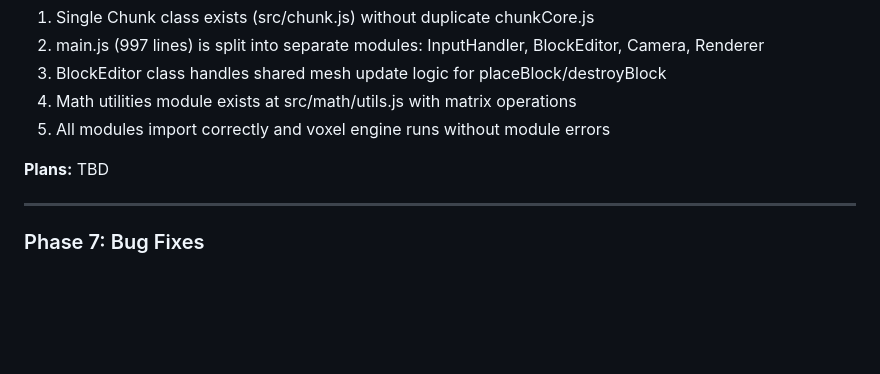
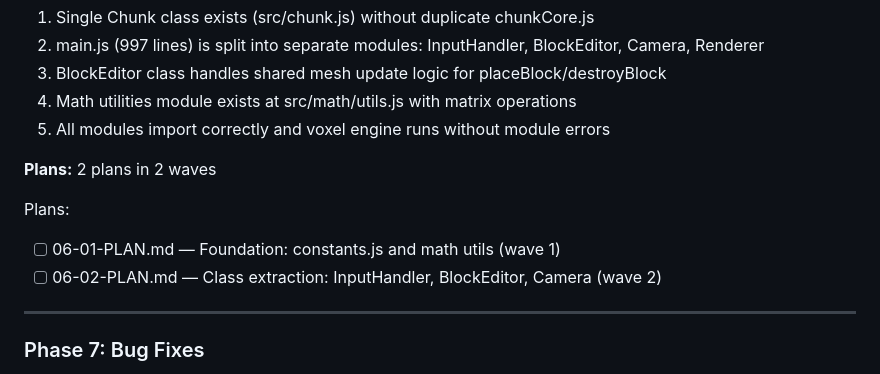
Before and after one commit to Slyklaw/voxx-js, a Markdown page: .planning/ROADMAP.md, the part around the change. GitHub-like rendering; blank space fills up the shorter version.

Commit message:
docs(phase-6): create phase plans for code structure

```diff
--- a/.planning/ROADMAP.md
+++ b/.planning/ROADMAP.md
@@ -137,7 +137,11 @@
 4. Math utilities module exists at src/math/utils.js with matrix operations
 5. All modules import correctly and voxel engine runs without module errors
 
-**Plans:** TBD
+**Plans:** 2 plans in 2 waves
+
+Plans:
+- [ ] 06-01-PLAN.md — Foundation: constants.js and math utils (wave 1)
+- [ ] 06-02-PLAN.md — Class extraction: InputHandler, BlockEditor, Camera (wave 2)
 
 ---
 
```
Also changed, not shown: 2 other files.
